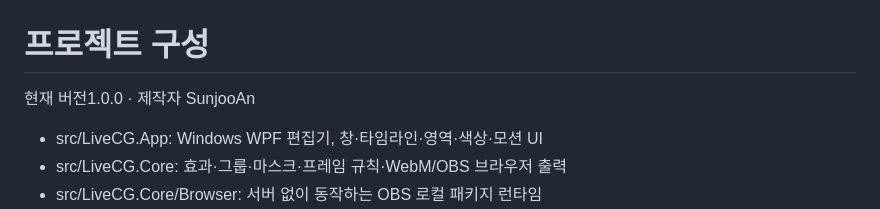
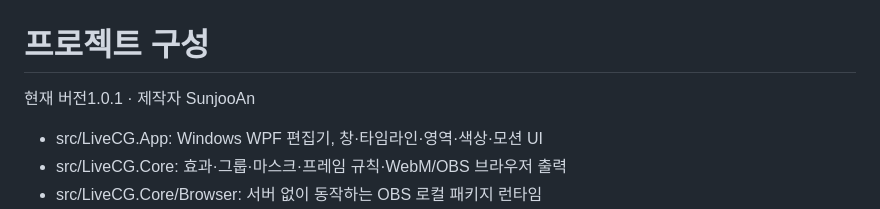
Before and after one commit to sunjoo1968-design/LiveCG-EFF, a Markdown page: docs/PROJECT_LAYOUT.md, the part around the change. Rendered like a GitHub page.

```diff
--- a/docs/PROJECT_LAYOUT.md
+++ b/docs/PROJECT_LAYOUT.md
@@ -1,6 +1,6 @@
 # 프로젝트 구성
 
-현재 버전1.0.0 · 제작자 SunjooAn
+현재 버전1.0.1 · 제작자 SunjooAn
 
 - src/LiveCG.App: Windows WPF 편집기, 창·타임라인·영역·색상·모션 UI
 - src/LiveCG.Core: 효과·그룹·마스크·프레임 규칙·WebM/OBS 브라우저 출력
```
Also changed, not shown: README.md (+10 -6 lines), THIRD_PARTY_NOTICES.md (+1 -1 lines), docs/03-analysis/remove-output-strip.analysis.md (added, +9 -0 lines), docs/04-report/remove-output-strip.report.md (added, +8 -0 lines), docs/images/output-narrow-v1.0.1.png (added), docs/images/output-v1.0.1.png (added), 9 other files.
